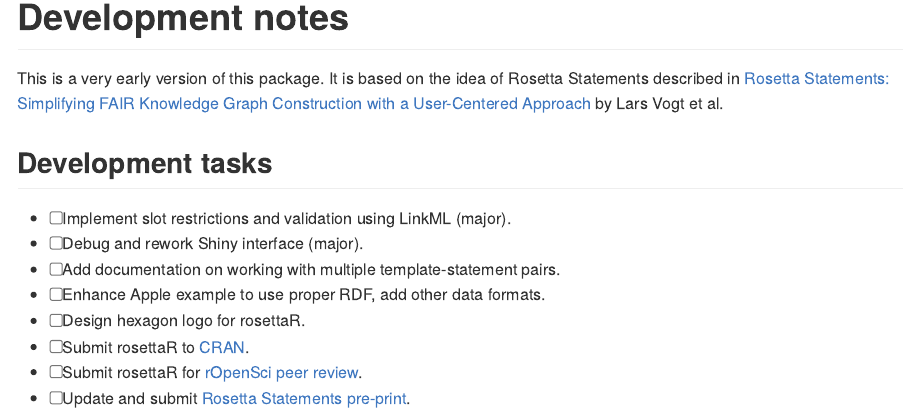
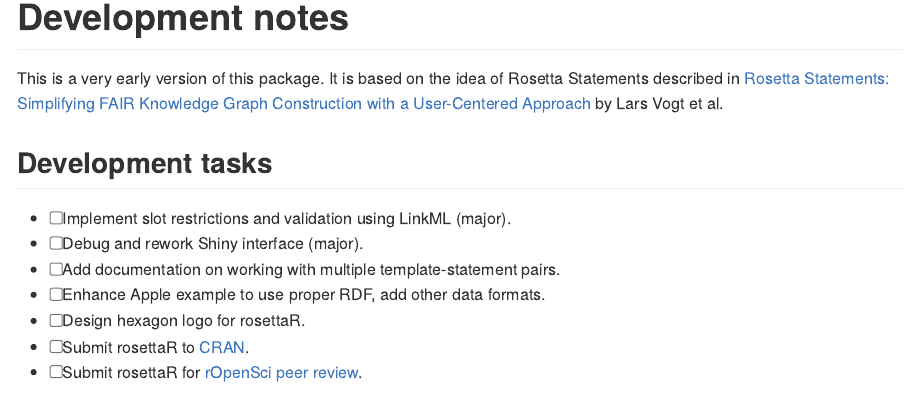
Before and after one commit to timalamenciak/rosettaR, an R Markdown document (README.Rmd): the page in a window 1100 px wide, from 660 px down. The pictures show the output file README.md that the author committed with the source, drawn offline in the style of GitHub.

Commit message:
Modified readme

```diff
--- a/README.Rmd
+++ b/README.Rmd
@@ -53,4 +53,3 @@
 - [ ] Design hexagon logo for rosettaR.
 - [ ] Submit rosettaR to [CRAN](https://cran.r-project.org/).
 - [ ] Submit rosettaR for [rOpenSci peer review](https://ropensci.org/software-review/).
-- [ ] Update and submit [Rosetta Statements pre-print](https://arxiv.org/abs/2407.20007).
```
Also changed, not shown: README.md.
